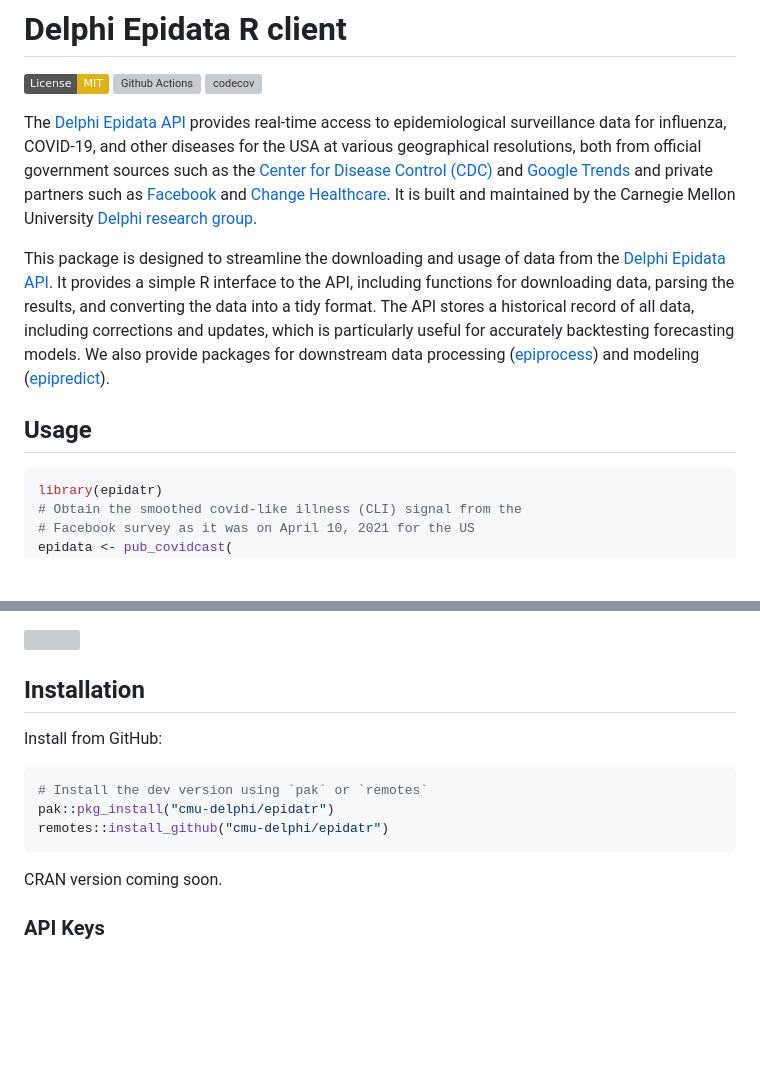
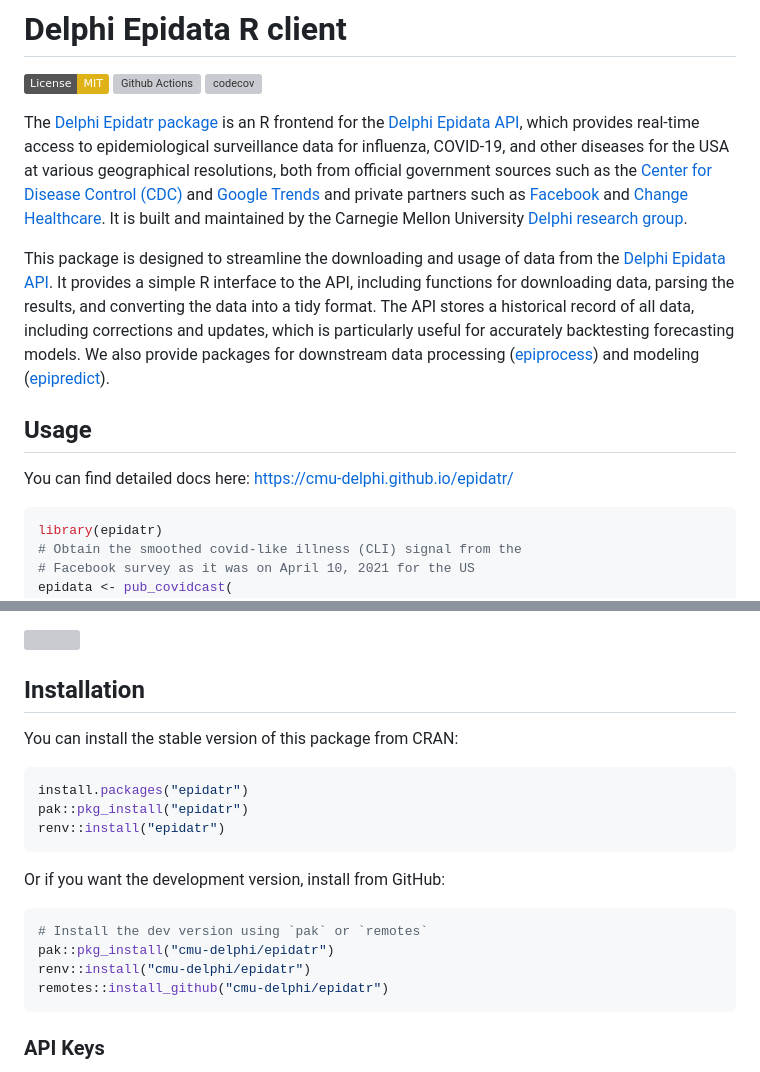
Before and after one commit to cmu-delphi/epidatr, a Markdown page: README.md, 2 parts joined by grey strips. GitHub-like rendering; badges without logos; blank space fills up the shorter version; grey boxes are pictures that could not be loaded.

Commit message:
docs: readme link to package and CRAN

````diff
--- a/README.md
+++ b/README.md
@@ -12,7 +12,9 @@ Actions](https://github.com/cmu-delphi/epidatr/workflows/ci/badge.svg)](https://
 [![codecov](https://codecov.io/gh/dsweber2/epidatr/branch/dev/graph/badge.svg?token=jVHL9eHZNZ)](https://app.codecov.io/gh/dsweber2/epidatr)
 <!-- badges: end -->
 
-The [Delphi Epidata API](https://cmu-delphi.github.io/delphi-epidata/)
+The [Delphi Epidatr package](https://cmu-delphi.github.io/epidatr/) is
+an R frontend for the
+[Delphi Epidata API](https://cmu-delphi.github.io/delphi-epidata/), which
 provides real-time access to epidemiological surveillance data for
 influenza, COVID-19, and other diseases for the USA at various
 geographical resolutions, both from official government sources such as
@@ -37,6 +39,8 @@ processing ([epiprocess](https://github.com/cmu-delphi/epiprocess)) and
 modeling ([epipredict](https://github.com/cmu-delphi/epipredict)).
 
 ## Usage
+You can find detailed docs here:
+[https://cmu-delphi.github.io/epidatr/](https://cmu-delphi.github.io/epidatr/)
 
 ``` r
 library(epidatr)
@@ -86,16 +90,22 @@ ggplot(epidata, aes(x = time_value, y = value)) +
 <img src="man/figures/README-fb-cli-signal-1.png" width="100%" />
 
 ## Installation
+You can install the stable version of this package from CRAN:
 
-Install from GitHub:
+``` r
+install.packages("epidatr")
+pak::pkg_install("epidatr")
+renv::install("epidatr")
+```
+
+Or if you want the development version, install from GitHub:
 
 ``` r
 # Install the dev version using `pak` or `remotes`
 pak::pkg_install("cmu-delphi/epidatr")
+renv::install("cmu-delphi/epidatr")
 remotes::install_github("cmu-delphi/epidatr")
 ```
-
-CRAN version coming soon.
 
 ### API Keys
 
````
